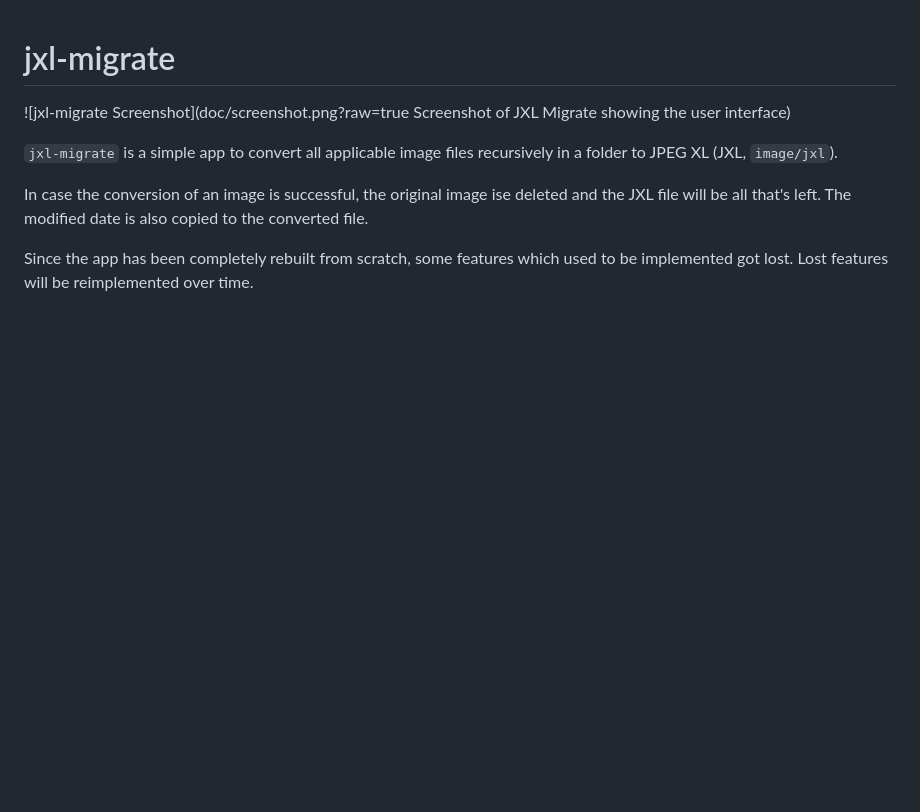
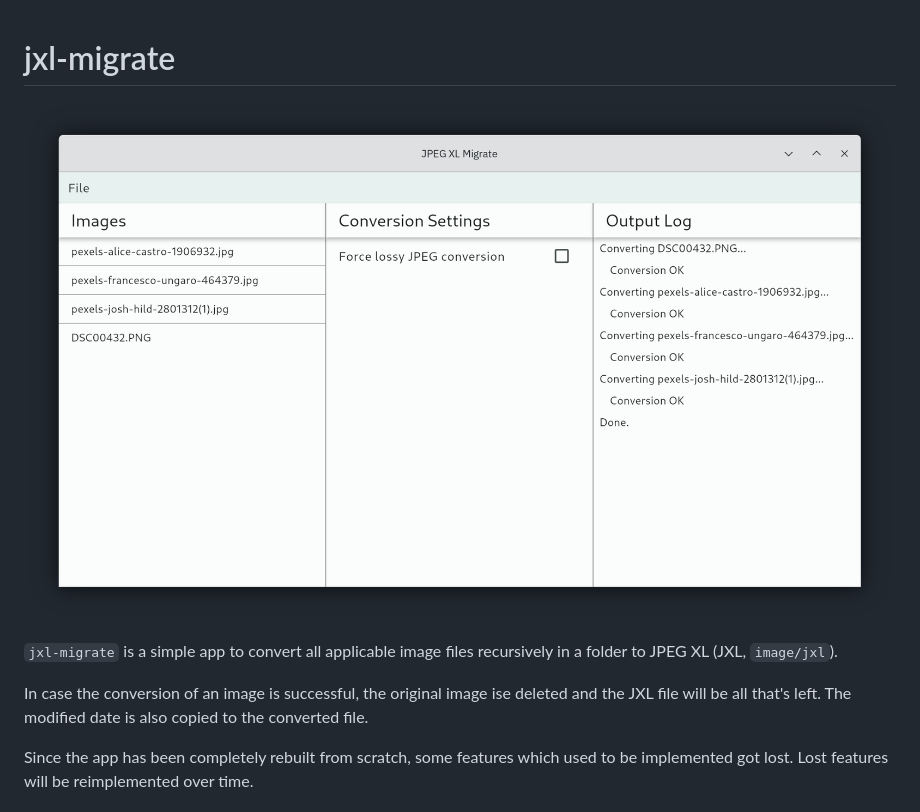
Before and after one commit to kylxbn/jxl-migrate, a Markdown page: README.md, the part around the change. Drawn GitHub-style; blank space fills up the shorter version.

Commit message:
fix screenshot

```diff
--- a/README.md
+++ b/README.md
@@ -1,6 +1,6 @@
 # jxl-migrate
 
-![jxl-migrate Screenshot](doc/screenshot.png?raw=true Screenshot of JXL Migrate showing the user interface)
+![jxl-migrate Screenshot](doc/screenshot.png)
 
 `jxl-migrate` is a simple app to convert all applicable image files recursively in a folder to JPEG XL (JXL, `image/jxl`).
 
```
